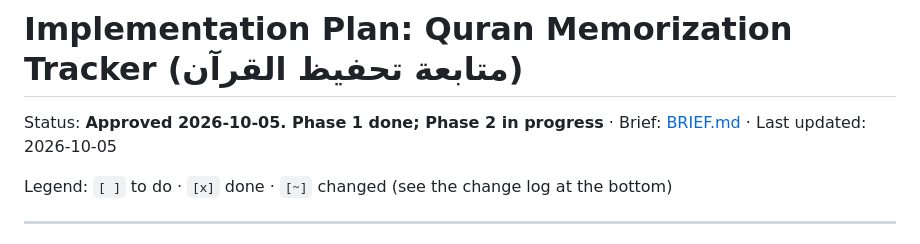
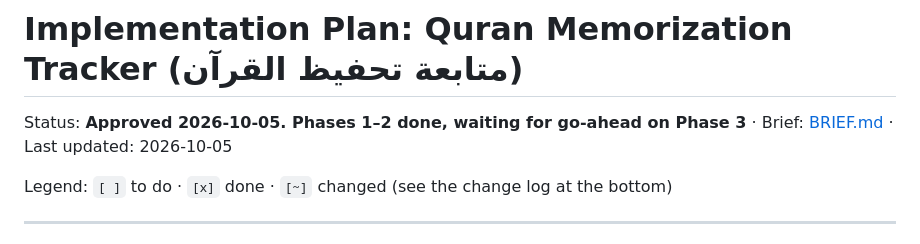
Before and after one commit to imenu-ai/quran-classes-tracker, a Markdown page: PLAN.md, the part around one of its changes. GitHub-like rendering.

Commit message:
docs(plan): mark Phase 2 complete
Co-Authored-By: Claude Opus 5.5 <noreply@anthropic.com>

```diff
--- a/PLAN.md
+++ b/PLAN.md
@@ -1,6 +1,6 @@
 # Implementation Plan: Quran Memorization Tracker (متابعة تحفيظ القرآن)
 
-Status: **Approved 2026-10-05. Phase 1 done; Phase 2 in progress** · Brief: [BRIEF.md](BRIEF.md) · Last updated: 2026-10-05
+Status: **Approved 2026-10-05. Phases 1–2 done, waiting for go-ahead on Phase 3** · Brief: [BRIEF.md](BRIEF.md) · Last updated: 2026-10-05
 
 Legend: `[ ]` to do · `[x]` done · `[~]` changed (see the change log at the bottom)
 
```
Also changed, not shown: other parts of PLAN.md (+1 -1 lines).
